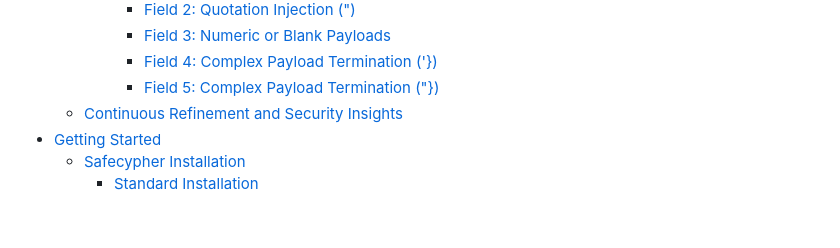
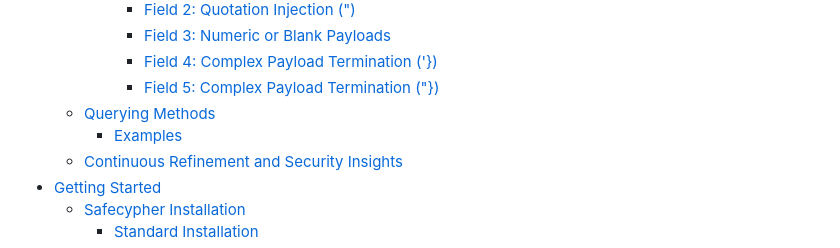
Before and after one commit to yufongg/safecypher, a Markdown page: README.md, the part around the change. Rendered like a GitHub page; blank space fills up the shorter version.

```diff
--- a/README.md
+++ b/README.md
@@ -17,6 +17,8 @@
          - [Field 3: Numeric or Blank Payloads](#field-3-numeric-or-blank-payloads)
          - [Field 4: Complex Payload Termination ('})](#field-4-complex-payload-termination-)
          - [Field 5: Complex Payload Termination ("})](#field-5-complex-payload-termination-)
+   * [Querying Methods](#querying-methods)
+      + [Examples](#examples)
    * [Continuous Refinement and Security Insights](#continuous-refinement-and-security-insights)
 - [Getting Started](#getting-started)
    * [Safecypher Installation](#safecypher-installation)
```
